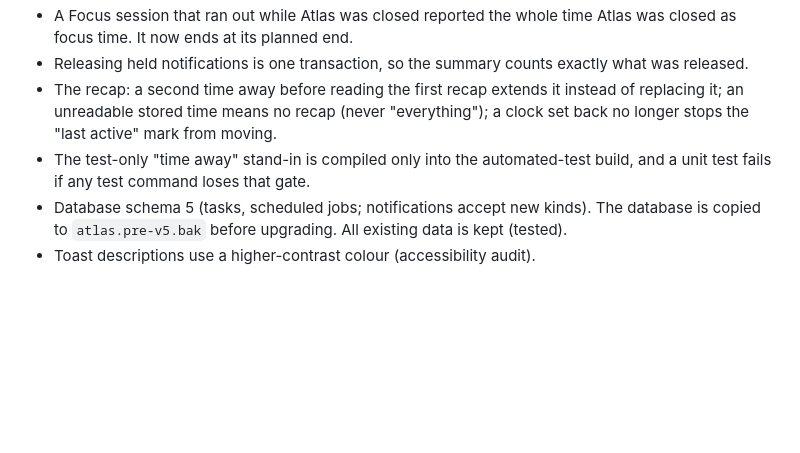
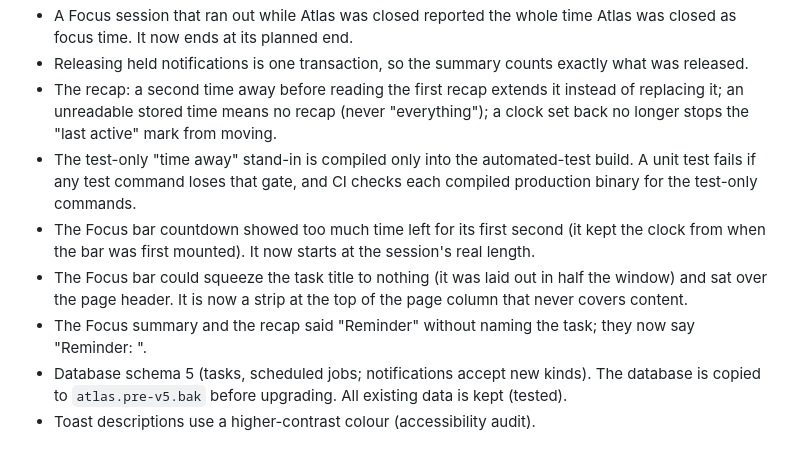
Before and after one commit to Nacrozma/Prometheus, a Markdown page: atlas/CHANGELOG.md, the part around the change. GitHub-like rendering; blank space fills up the shorter version.

```diff
--- a/atlas/CHANGELOG.md
+++ b/atlas/CHANGELOG.md
@@ -55,8 +55,15 @@
 - The recap: a second time away before reading the first recap extends it instead of replacing it; an
   unreadable stored time means no recap (never "everything"); a clock set back no longer stops the
   "last active" mark from moving.
-- The test-only "time away" stand-in is compiled only into the automated-test build, and a unit test
-  fails if any test command loses that gate.
+- The test-only "time away" stand-in is compiled only into the automated-test build. A unit test
+  fails if any test command loses that gate, and CI checks each compiled production binary for the
+  test-only commands.
+- The Focus bar countdown showed too much time left for its first second (it kept the clock from when
+  the bar was first mounted). It now starts at the session's real length.
+- The Focus bar could squeeze the task title to nothing (it was laid out in half the window) and sat
+  over the page header. It is now a strip at the top of the page column that never covers content.
+- The Focus summary and the recap said "Reminder" without naming the task; they now say
+  "Reminder: <task>".
 - Database schema 5 (tasks, scheduled jobs; notifications accept new kinds). The database is copied to
   `atlas.pre-v5.bak` before upgrading. All existing data is kept (tested).
 - Toast descriptions use a higher-contrast colour (accessibility audit).
```
Also changed, not shown: atlas/docs/RELEASE.md (+4 -1 lines), atlas/docs/WHATS_NEW_SCREENSHOTS.md (+9 -3 lines), atlas/docs/screenshots/21-focus-start.png (added), atlas/docs/screenshots/21b-focus-running.png (added), atlas/docs/screenshots/21c-focus-summary.png (added), atlas/docs/screenshots/22-recap.png (added), 4 other files.
